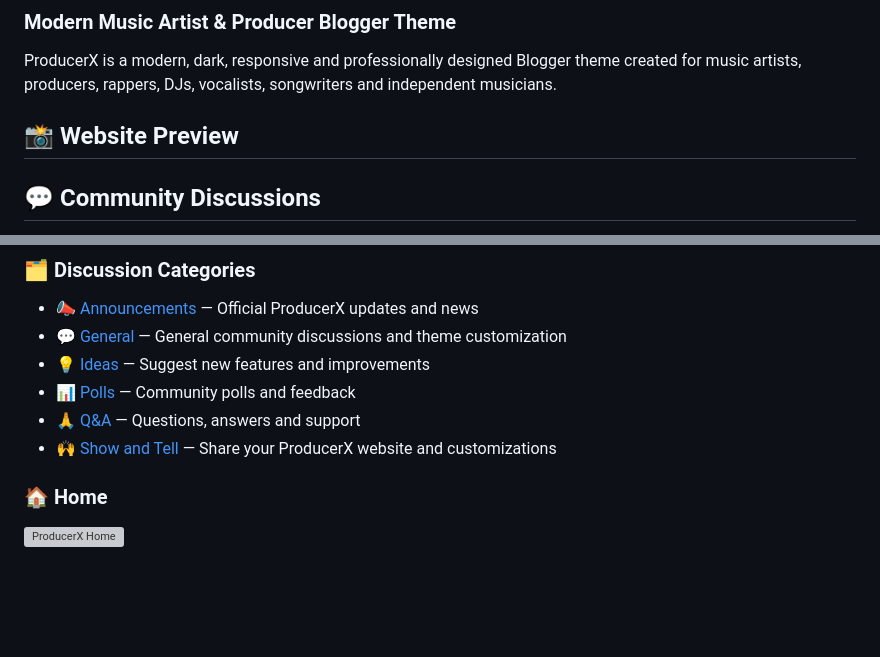
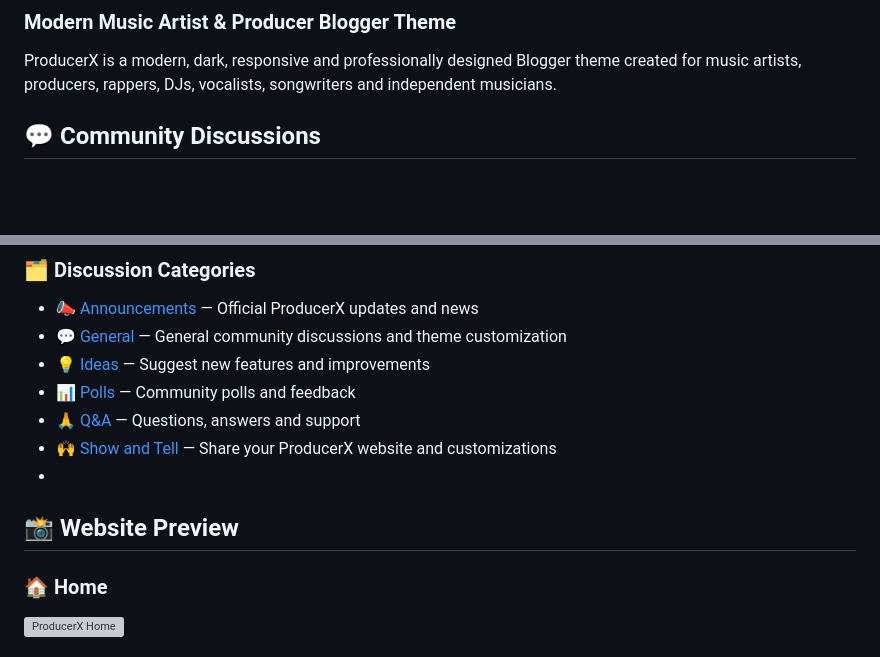
Before and after one commit to arunadh007/ProducerX, a Markdown page: README.md, 2 parts joined by grey strips. GitHub-like rendering; blank space fills up the shorter version; grey boxes are pictures that could not be loaded.

Commit message:
Re-add website preview section to README
Restored the website preview section in the README.

```diff
--- a/README.md
+++ b/README.md
@@ -3,8 +3,6 @@
 ### Modern Music Artist & Producer Blogger Theme
 
 ProducerX is a modern, dark, responsive and professionally designed Blogger theme created for music artists, producers, rappers, DJs, vocalists, songwriters and independent musicians.
-
-## 📸 Website Preview
 
 ## 💬 Community Discussions
 
@@ -20,6 +18,8 @@ Join the ProducerX community to ask questions, report issues, share ideas, reque
 - 📊 [Polls](https://github.com/arunadh007/ProducerX/discussions/categories/polls) — Community polls and feedback
 - 🙏 [Q&A](https://github.com/arunadh007/ProducerX/discussions/categories/q-a) — Questions, answers and support
 - 🙌 [Show and Tell](https://github.com/arunadh007/ProducerX/discussions/categories/show-and-tell) — Share your ProducerX website and customizations
+-
+## 📸 Website Preview
 
 ### 🏠 Home
 ![ProducerX Home](Screenshots/producerx-preview.png)
```
